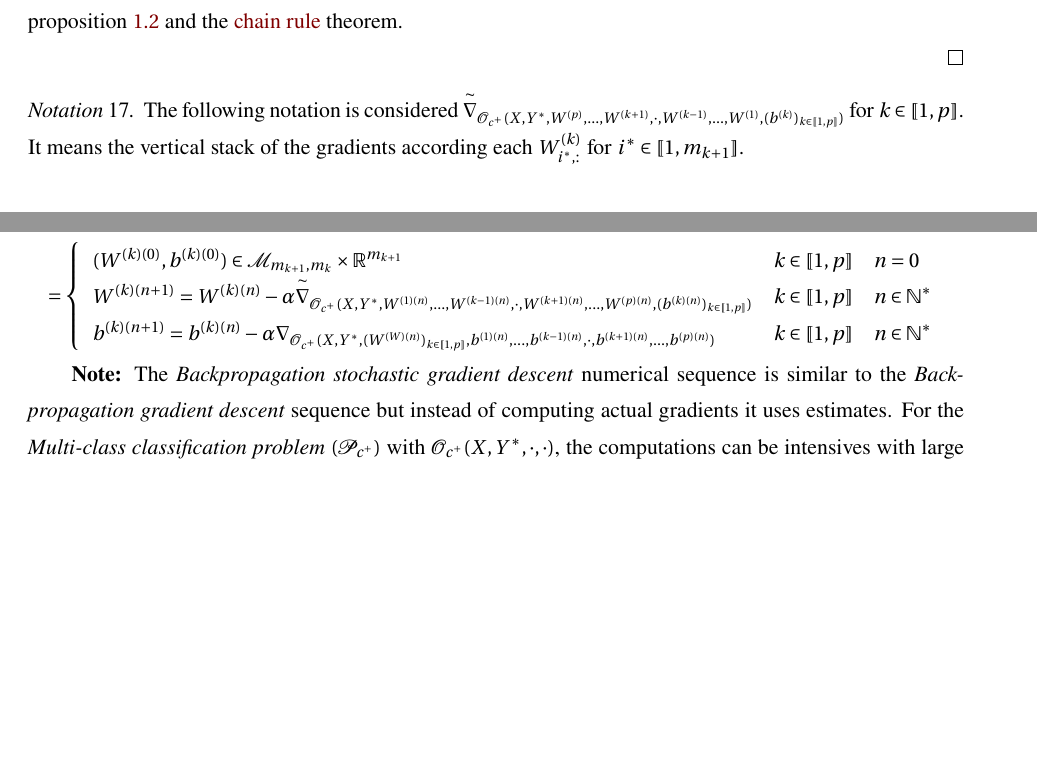
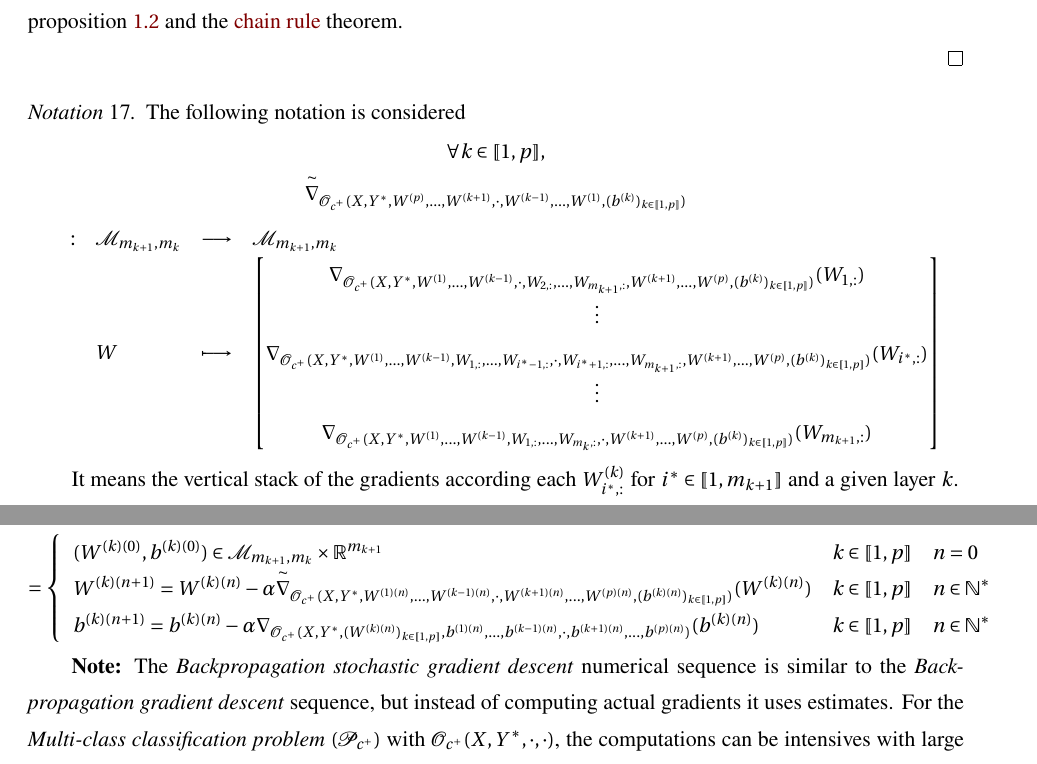
Before and after one commit to iLoveDataJjia/mathdl, a LaTeX document (mathdnn/paper.tex): two parts of pages 11 and 15 of 16 before the commit and two parts of pages 11 and 16 of 16 after it, joined at a grey line, cut so that both start at the same text, the shorter picture padded with empty space. The pictures show the PDF file mathdnn/paper.pdf that the author committed with the source.

Commit message:
✨ [TEX] WIP issue on "Overfull" \hbox

```diff
--- a/mathdnn/paper.tex
+++ b/mathdnn/paper.tex
@@ -882,5 +882,8 @@
 
 \begin{notation}
   {\normalfont
-    The following notation is considered $\overset{\sim}{\nabla}_{\mathcal{O}_{c^+}(X,Y^*,W^{(p)},\ldots,W^{(k+1)},\cdot,W^{(k-1)},\ldots,W^{(1)},(b^{(k)})_{k \in \llbracket 1,p \rrbracket})}$ for $k \in \llbracket 1,p \rrbracket$.
-    It means the vertical stack of the gradients according each $W^{(k)}_{i^{*},:}$ for $i^{*} \in \llbracket 1,m_{k+1} \rrbracket$. \par
+    The following notation is considered \begin{equation*}
+      \begin{gathered}
+        \forall k \in \llbracket 1,p \rrbracket, \\
+        \overset{\sim}{\nabla}_{\mathcal{O}_{c^+}(X,Y^*,W^{(p)},\ldots,W^{(k+1)},\cdot,W^{(k-1)},\ldots,W^{(1)},(b^{(k)})_{k \in \llbracket 1,p \rrbracket})}
+      \end{gathered}
@@ -887,3 +900,9 @@
+          \end{bmatrix}
+      \end{array}
+    \end{equation*} \par
+
+    It means the vertical stack of the gradients according each $W^{(k)}_{i^{*},:}$
+    for $i^{*} \in \llbracket 1,m_{k+1} \rrbracket$ and a given layer $k$. \par
   }
 \end{notation}
 
@@ -1240,7 +1259,7 @@
     \right.
   \end{equation*} \par
 
-  \textbf{Note:} The \textit{Backpropagation stochastic gradient descent} numerical sequence is similar to the \textit{Backpropagation gradient descent} sequence but instead of
-  computing actual gradients it uses estimates.
+  \textbf{Note:} The \textit{Backpropagation stochastic gradient descent} numerical sequence is similar to the
+  \textit{Backpropagation gradient descent} sequence, but instead of computing actual gradients it uses estimates.
   For the \textit{Multi-class classification problem} $(\mathcal{P}_{c^+})$ with $\mathcal{O}_{c^+}(X,Y^*,\cdot,\cdot)$, the computations
   can be intensives with large matrices $X$ and $Y^*$. For this reason, several sub-samples (of size $b=32$ generally) of $X$ and $Y^*$ called
```
Also changed, not shown: mathdnn/paper.pdf, mathdnn/paper.tex (22 more changed lines).
